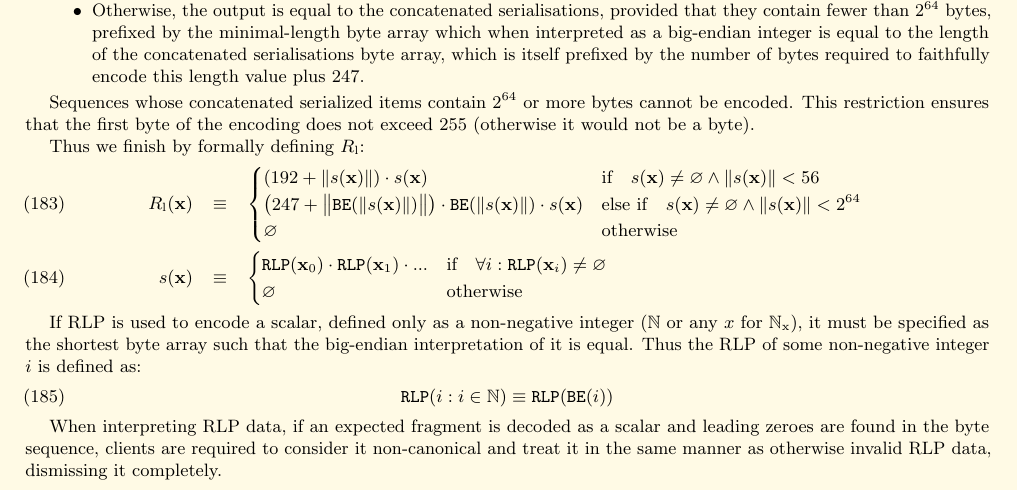
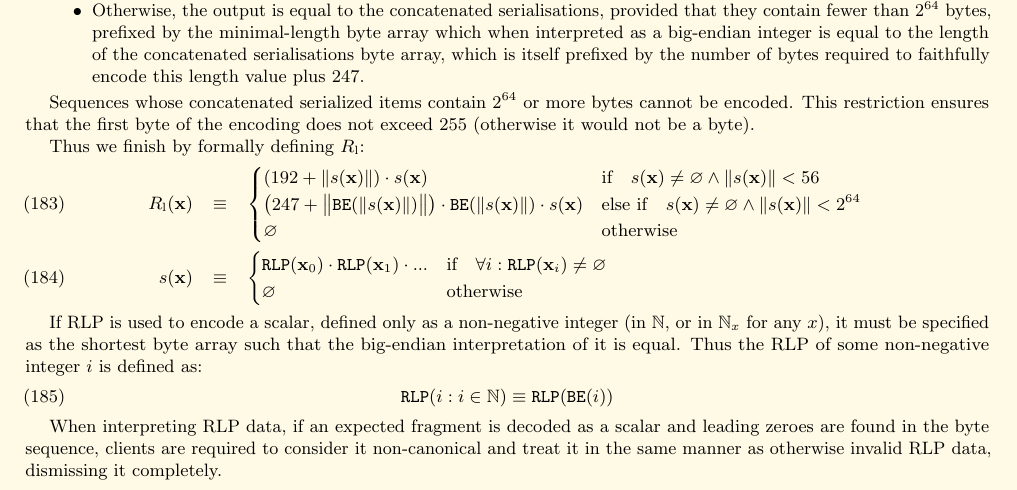
Before and after one commit to ethereum/yellowpaper, a LaTeX paper (Paper.tex): part of page 18 of 39, cut so that both start at the same text. Compiled offline with pdfLaTeX; a LaTeX package or settings file that is missing is left out.

Commit message:
Fix font and improve wording.
The \mathtm{x} used as subscript to \mathbb{N} was not matching the plain
(\mathit) x in the phrase.

The wording was also not very clear. The new wording should be better.

```diff
--- a/Paper.tex
+++ b/Paper.tex
@@ -1383,7 +1383,7 @@ s(\mathbf{x}) & \equiv & \begin{cases}
 \end{cases}
 \end{eqnarray}
 
-If RLP is used to encode a scalar, defined only as a non-negative integer ($\mathbb{N}$ or any $x$ for $\mathbb{N}_{\mathrm{x}}$), it must be specified as the shortest byte array such that the big-endian interpretation of it is equal. Thus the RLP of some non-negative integer $i$ is defined as:
+If RLP is used to encode a scalar, defined only as a non-negative integer (in $\mathbb{N}$, or in $\mathbb{N}_x$ for any $x$), it must be specified as the shortest byte array such that the big-endian interpretation of it is equal. Thus the RLP of some non-negative integer $i$ is defined as:
 \begin{equation}
 \mathtt{RLP}(i : i \in \mathbb{N}) \equiv \mathtt{RLP}(\mathtt{BE}(i))
 \end{equation}
```
